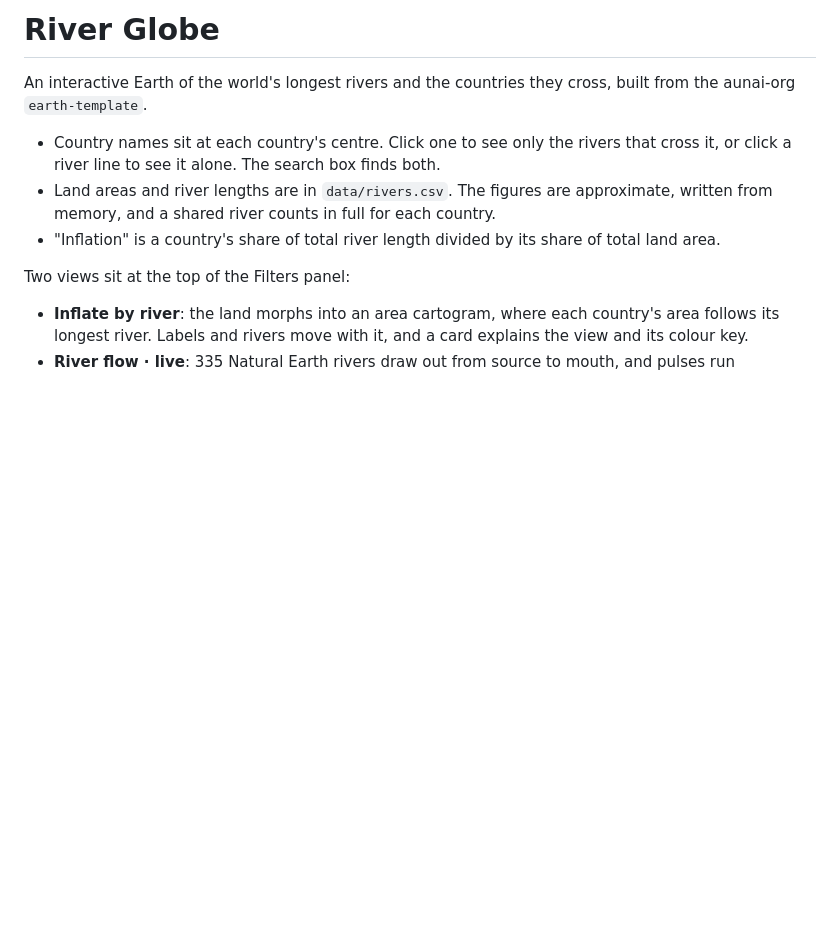
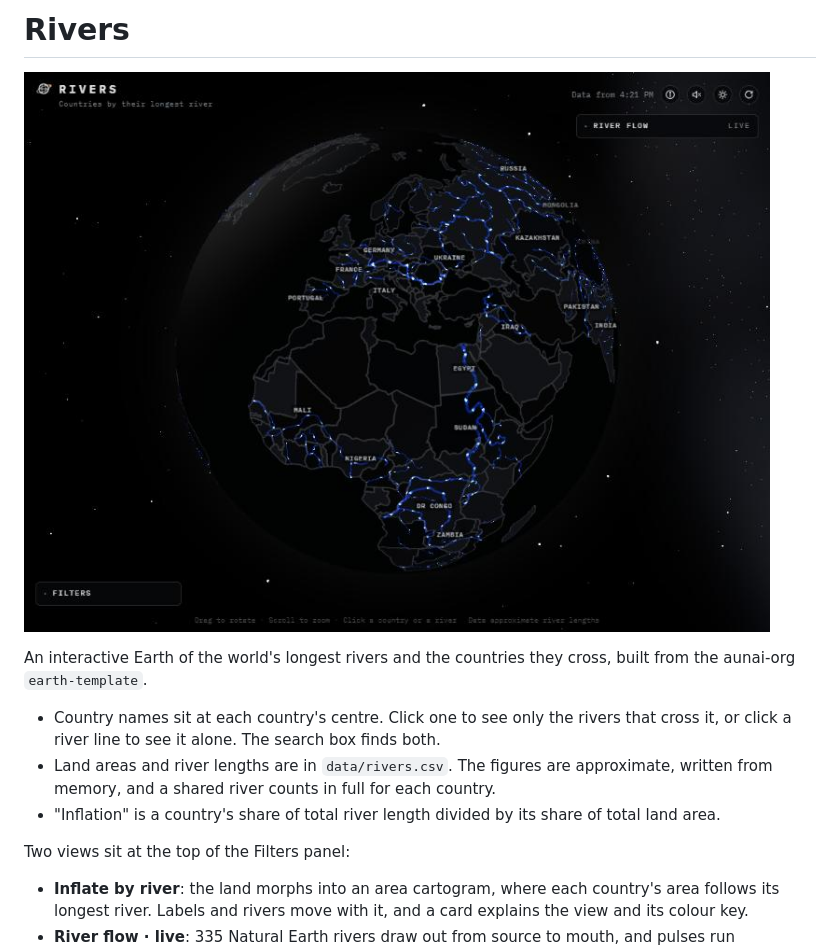
Before and after one commit to aunai-org/rivers, a Markdown page: README.md, the part around one of its changes. Rendered like a GitHub page; pictures changed too: docs/images/dark-flow.jpg (added); blank space fills up the shorter version.

```diff
--- a/README.md
+++ b/README.md
@@ -1,4 +1,6 @@
-# River Globe
+# Rivers
+
+![The world's rivers on a night globe, with live flow](docs/images/dark-flow.jpg)
 
 An interactive Earth of the world's longest rivers and the countries they cross, built from the aunai-org `earth-template`.
 
```
Also changed, not shown: other parts of README.md (+8 -5 lines), CLAUDE.md (+2 -2 lines), SUMMARY.md (+2 -2 lines), docs/images/light-brazil.jpg (added), 9 other files.
